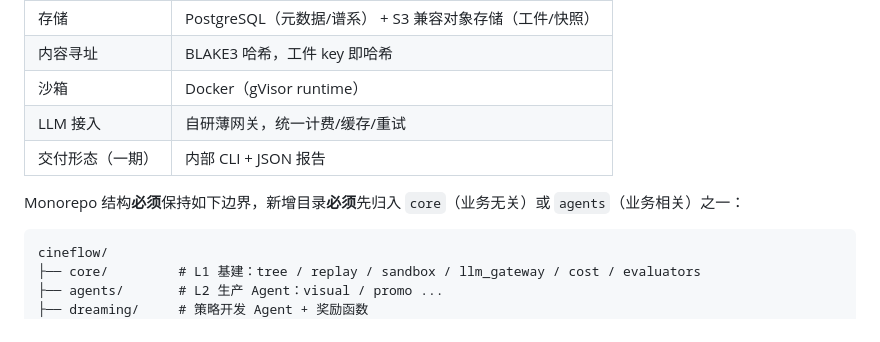
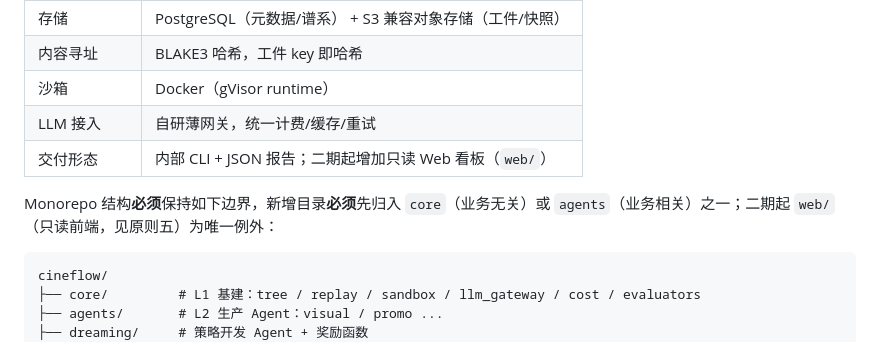
Before and after one commit to sq08201329/cineflow_RSI, a Markdown page: .specify/memory/constitution.md, the part around one of its changes. Rendered like a GitHub page.

````diff
--- a/.specify/memory/constitution.md
+++ b/.specify/memory/constitution.md
@@ -118,10 +127,10 @@ L2 生产 Agent 层与做梦层的全部设计与实现。技术依据见 `docs/
 | 内容寻址 | BLAKE3 哈希，工件 key 即哈希 |
 | 沙箱 | Docker（gVisor runtime） |
 | LLM 接入 | 自研薄网关，统一计费/缓存/重试 |
-| 交付形态（一期） | 内部 CLI + JSON 报告 |
+| 交付形态 | 内部 CLI + JSON 报告；二期起增加只读 Web 看板（`web/`） |
 
 Monorepo 结构**必须**保持如下边界，新增目录**必须**先归入 `core`（业务无关）或
-`agents`（业务相关）之一：
+`agents`（业务相关）之一；二期起 `web/`（只读前端，见原则五）为唯一例外：
 
 ```
 cineflow/
````
Also changed, not shown: other parts of .specify/memory/constitution.md (+20 -10 lines), docs/一期交付总览.md (+1 -0 lines), docs/二期立项书.md (added, +137 -0 lines).
